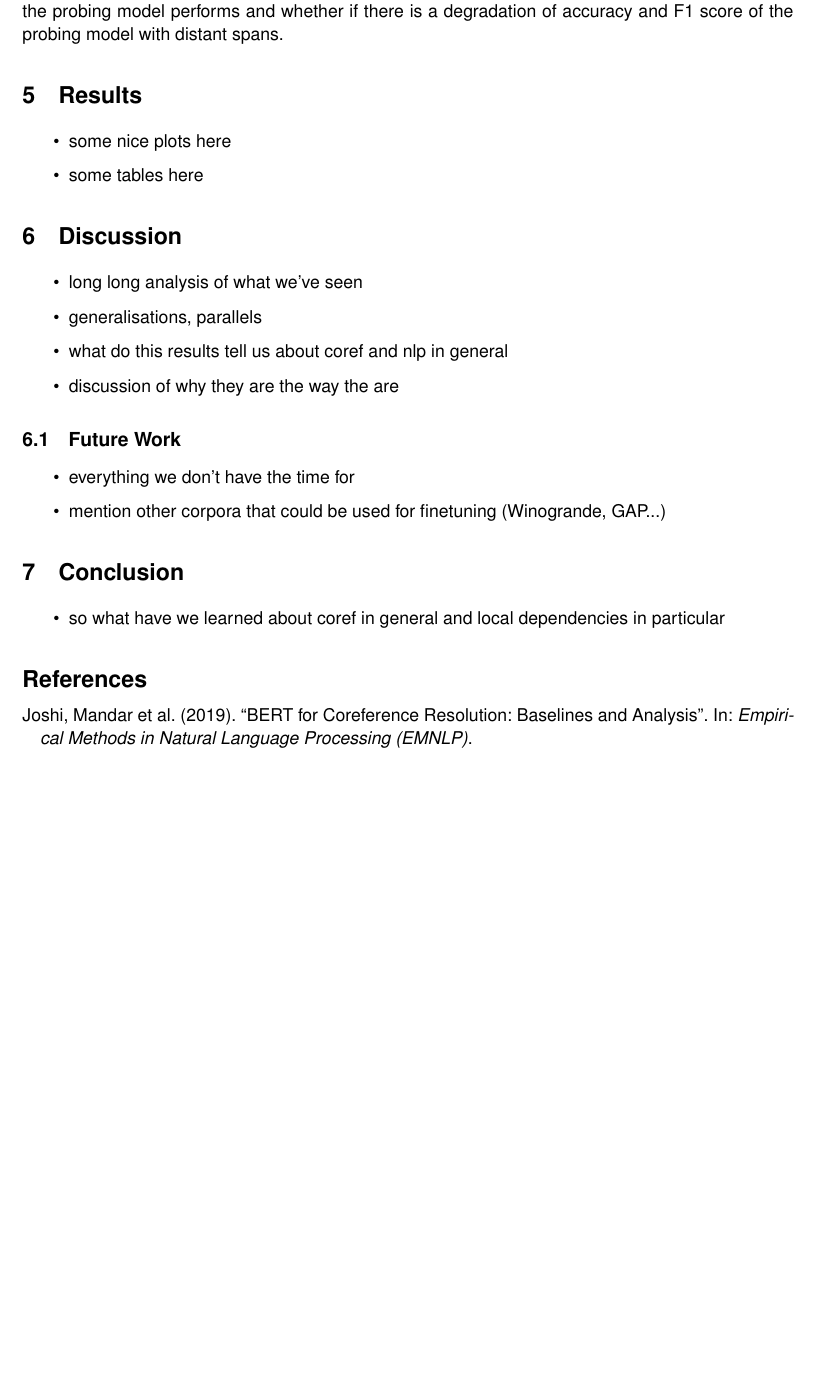
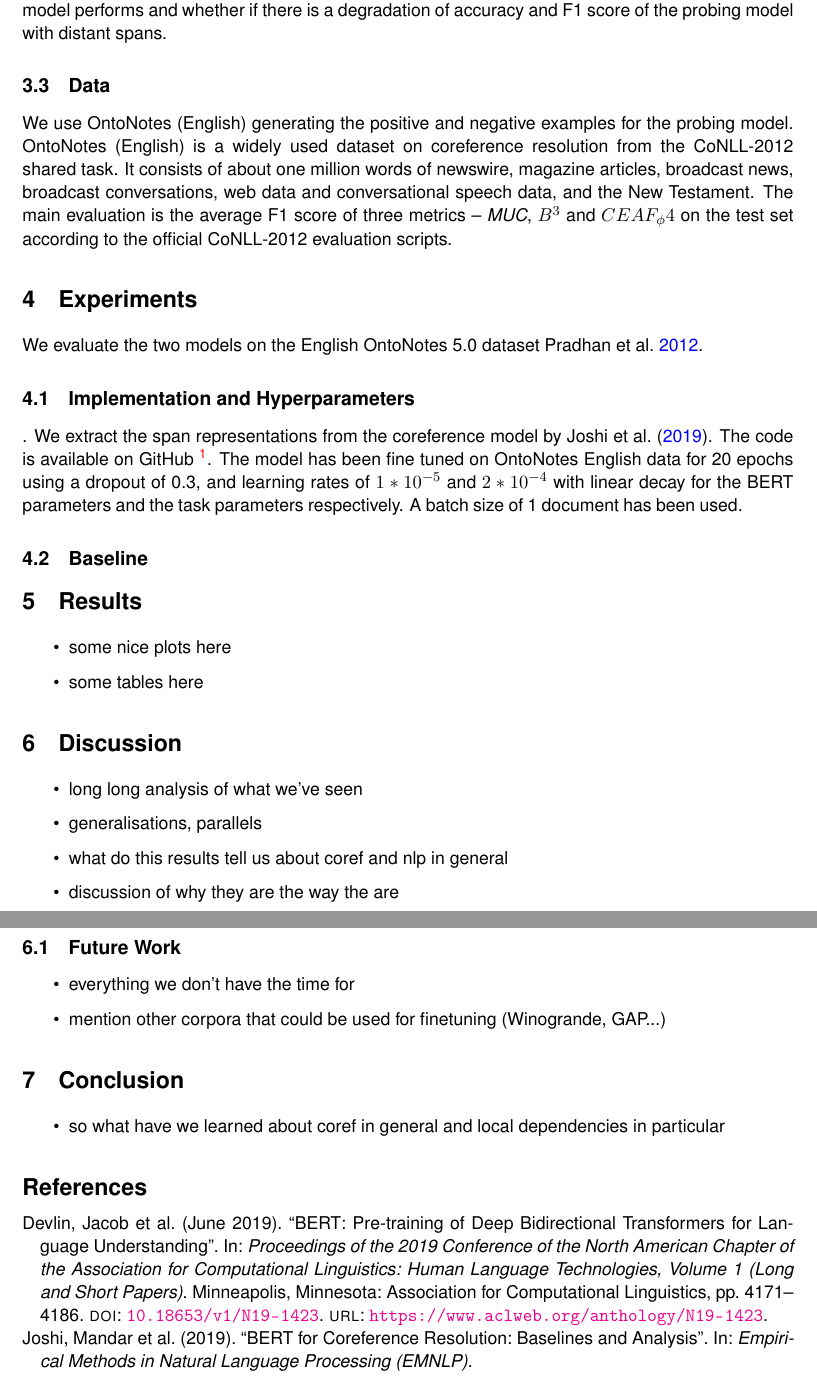
Before and after one commit to alyonavyshnevska/bert_for_coreference_resolution, a LaTeX document (reports/report.tex, which reads reports/references.bib): part of page 2 of 3 before the commit and two parts of pages 2 and 3 of 3 after it, the two joined at a grey line, cut so that both start at the same text, the shorter picture padded with empty space. Compiled offline with pdfLaTeX.

Commit message:
wrote a little for approach and data

```diff
--- a/reports/references.bib
+++ b/reports/references.bib
@@ -63,3 +63,7 @@ booktitle	= {International Conference on Learning Representations}
     doi = "10.18653/v1/D17-1018",
     pages = "188--197",
 }
+
+
+@inproceedings{devlin2019bert,
+    title = "{BERT}: Pre-training of Deep Bidirectional Transformers for Language Understanding",
@@ -65,0 +74,11 @@ booktitle	= {International Conference on Learning Representations}
+    booktitle = "Proceedings of the 2019 Conference of the North {A}merican Chapter of the Association for Computational Linguistics: Human Language Technologies, Volume 1 (Long and Short Papers)",
+    month = jun,
+    year = "2019",
+    address = "Minneapolis, Minnesota",
+    publisher = "Association for Computational Linguistics",
+    url = "https://www.aclweb.org/anthology/N19-1423",
+    doi = "10.18653/v1/N19-1423",
+    pages = "4171--4186",
+}
+
+@inproceedings{conll,
@@ -65,0 +93,6 @@ booktitle	= {International Conference on Learning Representations}
+    year = "2012",
+    address = "Jeju Island, Korea",
+    publisher = "Association for Computational Linguistics",
+    url = "https://www.aclweb.org/anthology/W12-4501",
+    pages = "1--40",
+}
--- a/reports/report.tex
+++ b/reports/report.tex
@@ -84,7 +83,25 @@ In order to analyse this, we consider 2 kinds of span representations:
 1. BERT-based span representations finetuned on OntoNotes in \textcite{joshi2019coref} with first and last word-pieces (concatenated with the attention version of all word pieces in the span).
 2. pre-trained BERT embeddings (not finetuned on OntoNotes) for all tokens within the mention span, which is then passed through a convolutional layer (with kernel width of 3 and 5) to incorporate the local context and followed by self-attention pooling operator to produce a fixed-length span representations. This is to model head words, inspired by approach from \textcite{tenney2019context}.
 
-Both span representations will be then used as inputs for coreference arc prediction task \textcite{liu2019linguistic}, where a probing model (in this case a simple FFNN) is used to predict coreference relations. The probing model is designed with limited capacity to focus on what information that can be extracted from the span representations. The probing model itself has a sigmoid output layer, which is trained to minimize binary cross entropy. Each negative samples (\textit{w\_entity}, \textit{wb}) will be generated for every positive samples (\textit{wa}, \textit{wb}) where \textit{wb} occurs after \textit{wa} and \textit{w\_entity} is a token that occurs before \textit{wb} and belong to a difference coreference cluster, to ensure a balanced data. By comparing the performance of the probing model using these two span representations, we can hypothesize to what extent that the proposed span representation in \textcite{joshi2019coref}  can capture coreference information. We will also experiment with mention span separation distance to see how the probing model performs and whether if there is a degradation of accuracy and F1 score of the probing model with distant spans.
+\subsection{Arc Prediction Task}
+
+Both span representations will be then used as inputs for coreference arc prediction task \cite{liu2019linguistic}, where a probing model (in this case a simple FFNN) is used to predict coreference relations. The probing model is designed with limited capacity to focus on what information that can be extracted from the span representations. The probing model itself has a sigmoid output layer, which is trained to minimize binary cross entropy. Each negative samples (\textit{w\_entity}, \textit{wb}) will be generated for every positive samples (\textit{wa}, \textit{wb}) where \textit{wb} occurs after \textit{wa} and \textit{w\_entity} is a token that occurs before \textit{wb} and belong to a difference coreference cluster, to ensure a balanced data. By comparing the performance of the probing model using these two span representations, we can hypothesize to what extent that the proposed span representation in \textcite{joshi2019coref}  can capture coreference information. We will also experiment with mention span separation distance to see how the probing model performs and whether if there is a degradation of accuracy and F1 score of the probing model with distant spans.
+
+\subsection{Data}
+We use OntoNotes (English) generating the positive and negative examples for the probing model. OntoNotes (English) is a widely used dataset on coreference resolution from the CoNLL-2012 shared task. It consists of about one million words of newswire, magazine articles, broadcast news, broadcast conversations, web data and conversational speech data, and the New Testament. The main evaluation is the average F1 score of three metrics – \textit{MUC}, $B^3$ and $CEAF_ \phi4$ on the test set according to the official CoNLL-2012 evaluation scripts.
+
+
+\section{Experiments}
+
+We evaluate the two models on the English OntoNotes 5.0 dataset \cite{conll}.
+
+
+
+\subsection{Implementation and Hyperparameters}. We extract the span representations from the coreference model by \textcite{joshi2019coref}. The code is available on GitHub \footnote{https://github.com/mandarjoshi90/coref/}. The model has been fine tuned on OntoNotes English data for 20 epochs using a dropout of 0.3, and learning rates of $1 * 10 ^{-5}$ and $2 * 10 ^{-4} $ with linear decay for the BERT parameters and the task parameters respectively. A batch size of 1 document has been used.
+
+\subsection{Baseline}
+
+
 
 
 \section{Results}
```
Also changed, not shown: reports/report.pdf, reports/references.bib (12 more changed lines), reports/report.tex (17 more changed lines).
